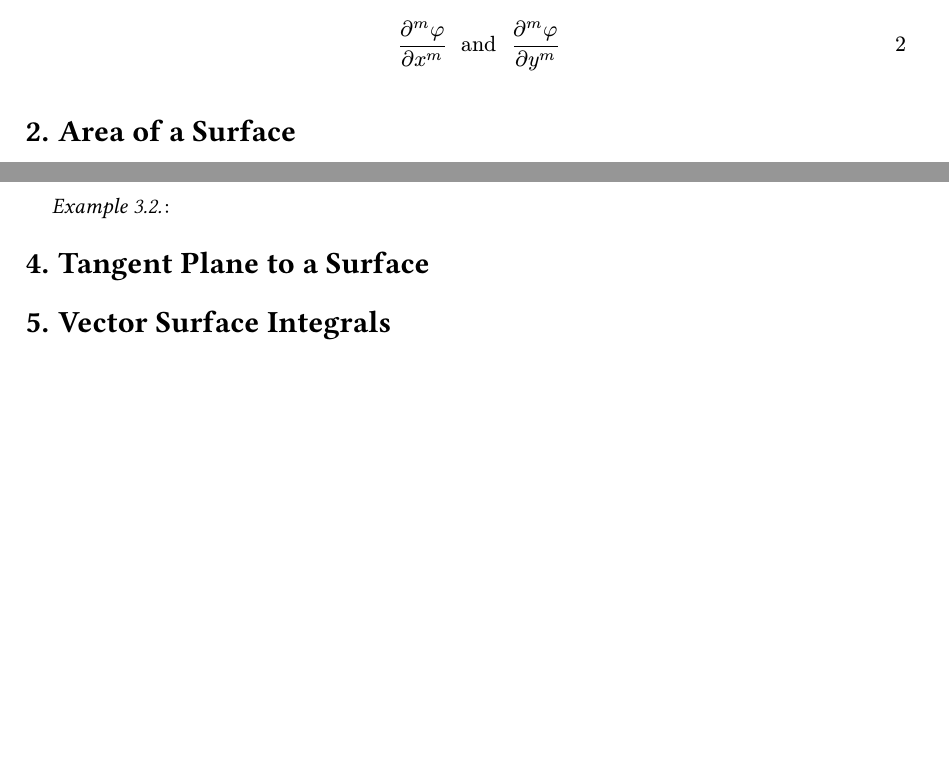
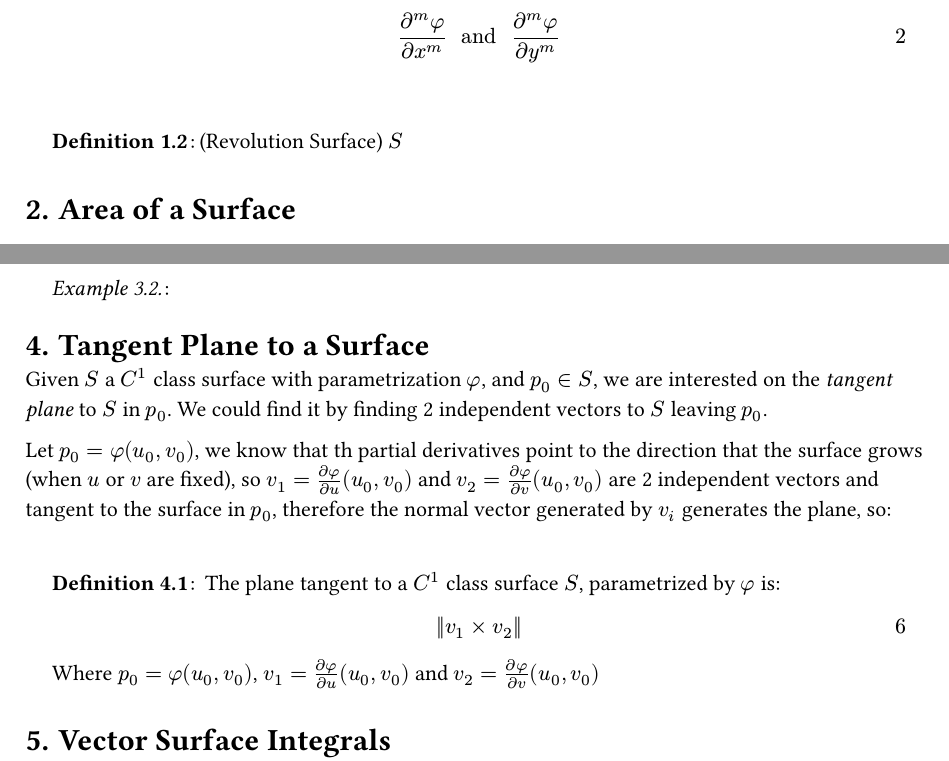
Before and after one commit to jaopredo/holy-emapian-scripture, a Typst document (3rd_semester/VectorCalculus/Notes/surfaces.typ): two parts of pages 1 and 2 of 2, joined at a grey line, cut so that both start at the same text, the shorter picture padded with empty space. The pictures show the PDF file 3rd_semester/VectorCalculus/Notes/surfaces.pdf that the author committed with the source.

Commit message:
feat: adding surfaces notes to vector calculus(incomplete)

```diff
--- a/3rd_semester/VectorCalculus/Notes/surfaces.typ
+++ b/3rd_semester/VectorCalculus/Notes/surfaces.typ
@@ -57,6 +57,10 @@
   $
 ]
 
+#definition[(Revolution Surface)
+  $S$
+]
+
 = Area of a Surface
 
 #definition[(Area of a Surface)
@@ -111,6 +115,20 @@ Notice that when $f = 1$, the surface integral becomes the area of the surface.
 
 = Tangent Plane to a Surface
 
+Given $S$ a $C^1$ class surface with parametrization $phi$, and $p_0 in S$, we are interested on the _tangent plane_ to $S$ in $p_0$. We could find it by finding 2 independent vectors to $S$ leaving $p_0$.
+
+Let $p_0 = phi(u_0, v_0)$, we know that th partial derivatives point to the direction that the surface grows (when $u$ or $v$ are fixed), so $v_1 = (diff phi) / (diff u) (u_0, v_0)$ and $v_2 = (diff phi) / (diff v) (u_0, v_0)$ are 2 independent vectors and tangent to the surface in $p_0$, therefore the normal vector generated by $v_i$ generates the plane, so:
+
+#definition[
+  The plane tangent to a $C^1$ class surface $S$, parametrized by $phi$ is:
+
+  $
+    norm(v_1 times v_2)
+  $
+
+  Where $p_0 = phi(u_0, v_0)$, $v_1 = (diff phi) / (diff u) (u_0, v_0)$ and $v_2 = (diff phi) / (diff v) (u_0, v_0)$
+]
+
 = Vector Surface Integrals
 
 Given $S$ a parametrized surface, we want to calculate $integral_S F$ over the vector field $F: RR^3 -> RR^3$, we can interpretate this as:
```
Also changed, not shown: 3rd_semester/VectorCalculus/Notes/surfaces.pdf.
